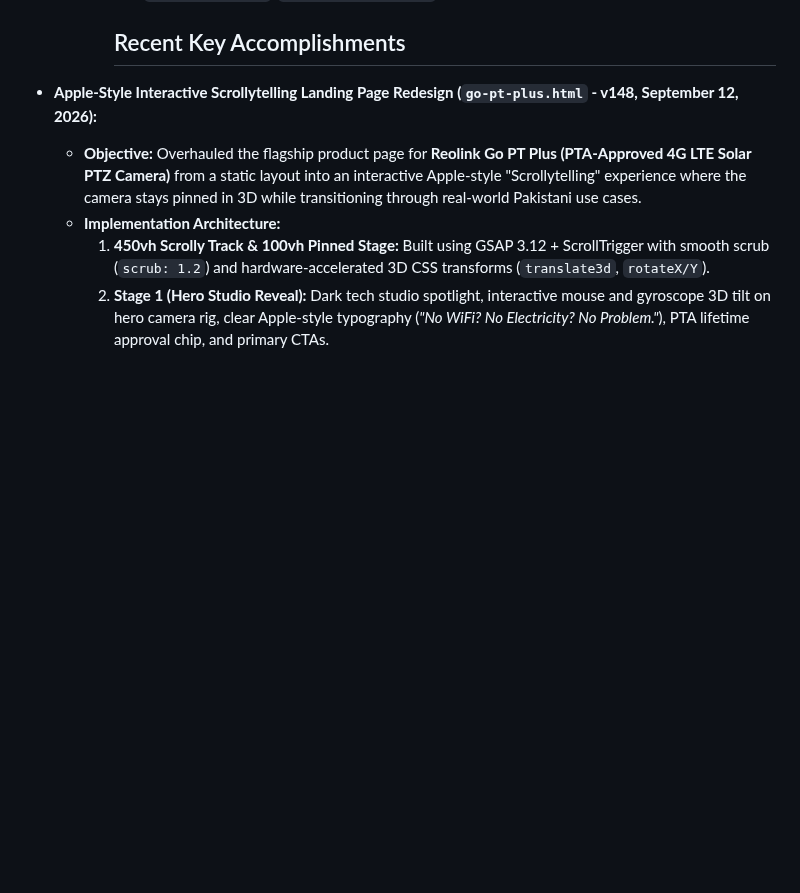
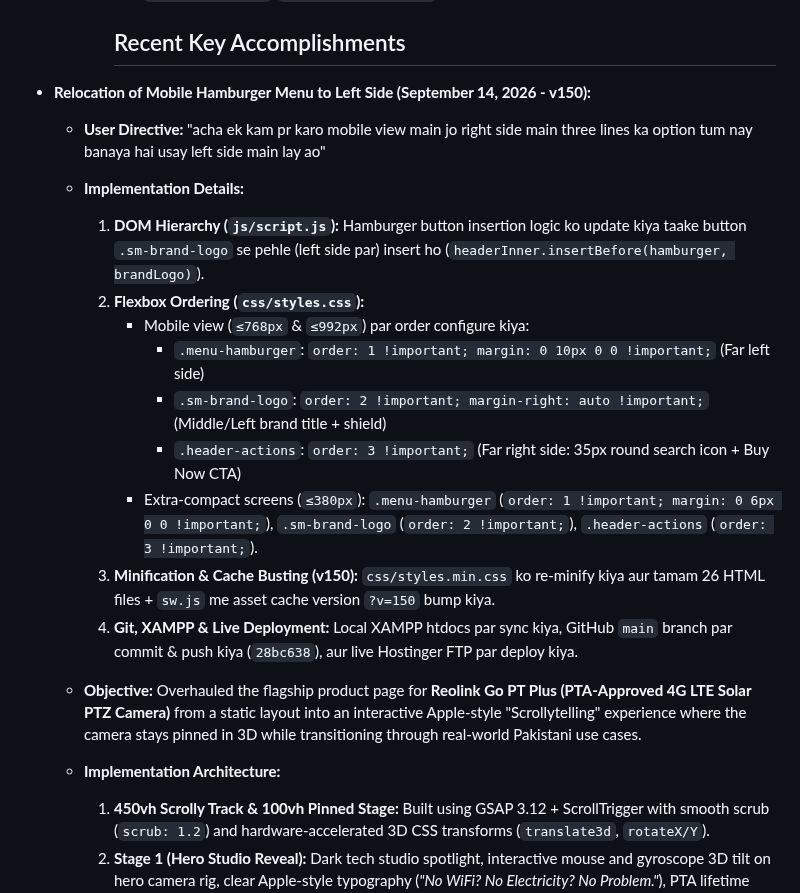
Before and after one commit to reolinkpakistan-sys/reolinkpakistan, a Markdown page: MEMORY.md, the part around the change. GitHub-like rendering; blank space fills up the shorter version.

Commit message:
docs: record mobile hamburger left relocation in MEMORY.md

```diff
--- a/MEMORY.md
+++ b/MEMORY.md
@@ -35,7 +35,19 @@
       1. `/cities/lahore` (`cities/lahore.html`)
       2. `/cities/karachi` (`cities/karachi.html`)
       ## Recent Key Accomplishments
-- **Apple-Style Interactive Scrollytelling Landing Page Redesign (`go-pt-plus.html` - v148, September 12, 2026):**
+- **Relocation of Mobile Hamburger Menu to Left Side (September 14, 2026 - v150):**
+  - **User Directive:** "acha ek kam pr karo mobile view main jo right side main three lines ka option tum nay banaya hai usay left side main lay ao"
+  - **Implementation Details:**
+    1. **DOM Hierarchy (`js/script.js`):** Hamburger button insertion logic ko update kiya taake button `.sm-brand-logo` se pehle (left side par) insert ho (`headerInner.insertBefore(hamburger, brandLogo)`).
+    2. **Flexbox Ordering (`css/styles.css`):**
+       - Mobile view (`≤768px` & `≤992px`) par order configure kiya:
+         * `.menu-hamburger`: `order: 1 !important; margin: 0 10px 0 0 !important;` (Far left side)
+         * `.sm-brand-logo`: `order: 2 !important; margin-right: auto !important;` (Middle/Left brand title + shield)
+         * `.header-actions`: `order: 3 !important;` (Far right side: 35px round search icon + Buy Now CTA)
+       - Extra-compact screens (`≤380px`): `.menu-hamburger` (`order: 1 !important; margin: 0 6px 0 0 !important;`), `.sm-brand-logo` (`order: 2 !important;`), `.header-actions` (`order: 3 !important;`).
+    3. **Minification & Cache Busting (v150):** `css/styles.min.css` ko re-minify kiya aur tamam 26 HTML files + `sw.js` me asset cache version `?v=150` bump kiya.
+    4. **Git, XAMPP & Live Deployment:** Local XAMPP htdocs par sync kiya, GitHub `main` branch par commit & push kiya (`28bc638`), aur live Hostinger FTP par deploy kiya.
+
   - **Objective:** Overhauled the flagship product page for **Reolink Go PT Plus (PTA-Approved 4G LTE Solar PTZ Camera)** from a static layout into an interactive Apple-style "Scrollytelling" experience where the camera stays pinned in 3D while transitioning through real-world Pakistani use cases.
   - **Implementation Architecture:**
     1. **450vh Scrolly Track & 100vh Pinned Stage:** Built using GSAP 3.12 + ScrollTrigger with smooth scrub (`scrub: 1.2`) and hardware-accelerated 3D CSS transforms (`translate3d`, `rotateX/Y`).
```
